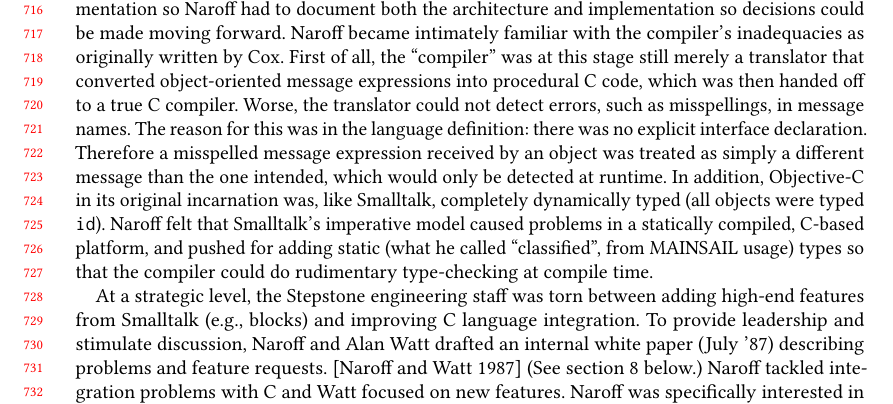
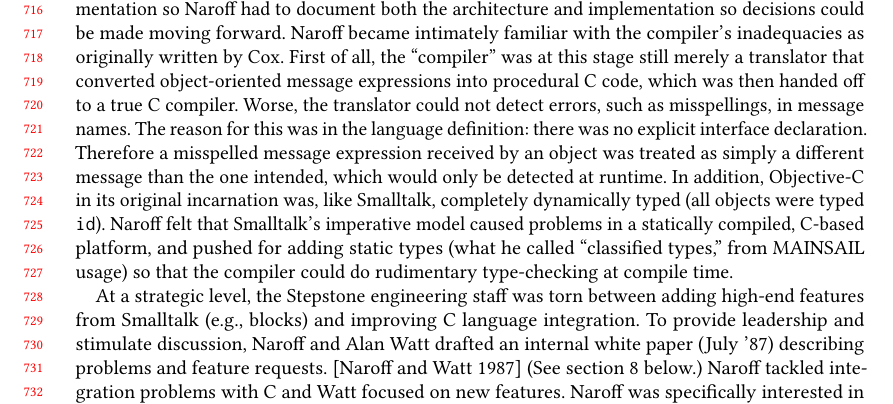
Before and after one commit to hansnhsu/HOPL-IV_ObjC, a LaTeX paper (HOPL-IV_ObjC.tex): part of page 15 of 33, cut so that both start at the same text. Compiled offline with pdfLaTeX.

Commit message:
Minor clarification

```diff
--- a/HOPL-IV_ObjC.tex
+++ b/HOPL-IV_ObjC.tex
@@ -377,7 +377,7 @@
 
 Steve Naroff met Brad Cox and Tom Love at the first OOPSLA conference in 1986, and soon after interviewed at PPI's Sandy Hook, CT headquarters. Naroff had been initially taken with Cox's vision of object-oriented software components presented at OOPSLA, and was attracted to PPI's more practical bent, to make software for actual production environments rather than research. Naroff also liked the pragmatism of Objective-C, of bringing the benefits of object-orientation to C programming without all the overhead of research languages like Smalltalk. Having been burned by the failure of MAILSAIL, Naroff felt that trying to improve C would be the more successful approach. From PPI's perspective, Naroff's MAILSAIL and C/Unix experience would be extremely beneficial.
 
-Naroff's first six months at PPI, now Stepstone, were spent porting the Objective-C compiler to various platforms for its customers, some of which were very niche. There was no prior documentation so Naroff had to document both the architecture and implementation so decisions could be made moving forward. Naroff became intimately familiar with the compiler's inadequacies as originally written by Cox. First of all, the ``compiler'' was at this stage still merely a translator that converted object-oriented message expressions into procedural C code, which was then handed off to a true C compiler. Worse, the translator could not detect errors, such as misspellings, in message names. The reason for this was in the language definition: there was no explicit interface declaration. Therefore a misspelled message expression received by an object was treated as simply a different message than the one intended, which would only be detected at runtime. In addition, Objective\=/C in its original incarnation was, like Smalltalk, completely dynamically typed (all objects were typed \verb$id$). Naroff felt that Smalltalk's imperative model caused problems in a statically compiled, C-based platform, and pushed for adding static (what he called ``classified'', from MAINSAIL usage) types so that the compiler could do rudimentary type-checking at compile time.
+Naroff's first six months at PPI, now Stepstone, were spent porting the Objective-C compiler to various platforms for its customers, some of which were very niche. There was no prior documentation so Naroff had to document both the architecture and implementation so decisions could be made moving forward. Naroff became intimately familiar with the compiler's inadequacies as originally written by Cox. First of all, the ``compiler'' was at this stage still merely a translator that converted object-oriented message expressions into procedural C code, which was then handed off to a true C compiler. Worse, the translator could not detect errors, such as misspellings, in message names. The reason for this was in the language definition: there was no explicit interface declaration. Therefore a misspelled message expression received by an object was treated as simply a different message than the one intended, which would only be detected at runtime. In addition, Objective\=/C in its original incarnation was, like Smalltalk, completely dynamically typed (all objects were typed \verb$id$). Naroff felt that Smalltalk's imperative model caused problems in a statically compiled, C-based platform, and pushed for adding static types (what he called ``classified types,'' from MAINSAIL usage) so that the compiler could do rudimentary type-checking at compile time.
 
 At a strategic level, the Stepstone engineering staff was torn between adding high-end features from Smalltalk (e.g., blocks) and improving C language integration. To provide leadership and stimulate discussion, Naroff and Alan Watt drafted an internal white paper (July '87) describing problems and feature requests. \citep{naroff_design_1987} (See section~\ref{sec-earlyadopterfeedback} below.) Naroff tackled integration problems with C and Watt focused on new features. Naroff was specifically interested in adding explicit declaration constructs and solving fragility problems. After weeks of discussion, it became apparent to Naroff that his concerns were not gaining momentum at Stepstone.
 \section{Early adopter feedback}
```
